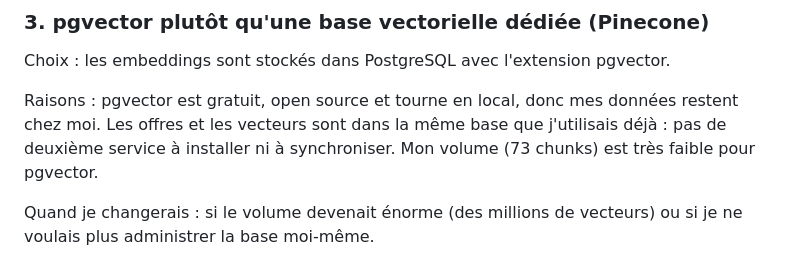
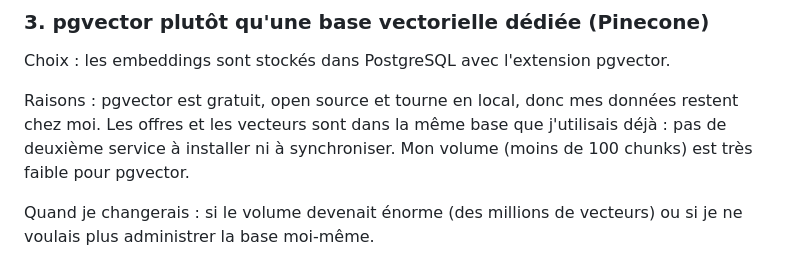
Before and after one commit to evanbokobza-pixel/assistant-emploi, a Markdown page: data/parcours/assistant_emploi.md, the part around the change. GitHub-like rendering.

Commit message:
Description du projet : volume de chunks

```diff
--- a/data/parcours/assistant_emploi.md
+++ b/data/parcours/assistant_emploi.md
@@ -40,7 +40,7 @@ Raisons : un LLM génère du texte et une consigne dans le prompt ne garantit pa
 
 Choix : les embeddings sont stockés dans PostgreSQL avec l'extension pgvector.
 
-Raisons : pgvector est gratuit, open source et tourne en local, donc mes données restent chez moi. Les offres et les vecteurs sont dans la même base que j'utilisais déjà : pas de deuxième service à installer ni à synchroniser. Mon volume (73 chunks) est très faible pour pgvector.
+Raisons : pgvector est gratuit, open source et tourne en local, donc mes données restent chez moi. Les offres et les vecteurs sont dans la même base que j'utilisais déjà : pas de deuxième service à installer ni à synchroniser. Mon volume (moins de 100 chunks) est très faible pour pgvector.
 
 Quand je changerais : si le volume devenait énorme (des millions de vecteurs) ou si je ne voulais plus administrer la base moi-même.
 
```
